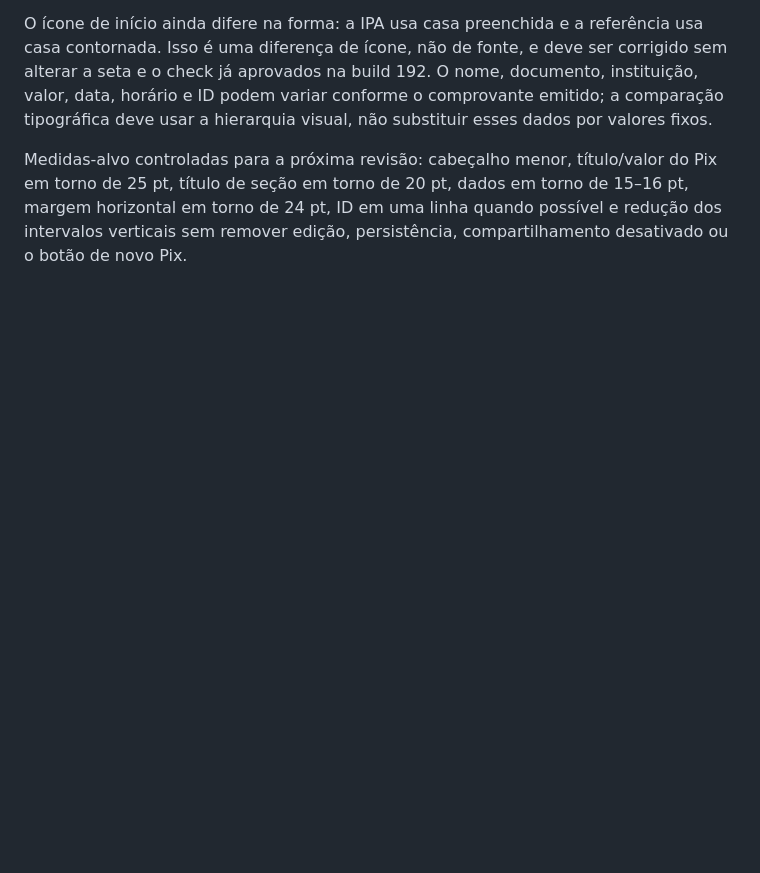
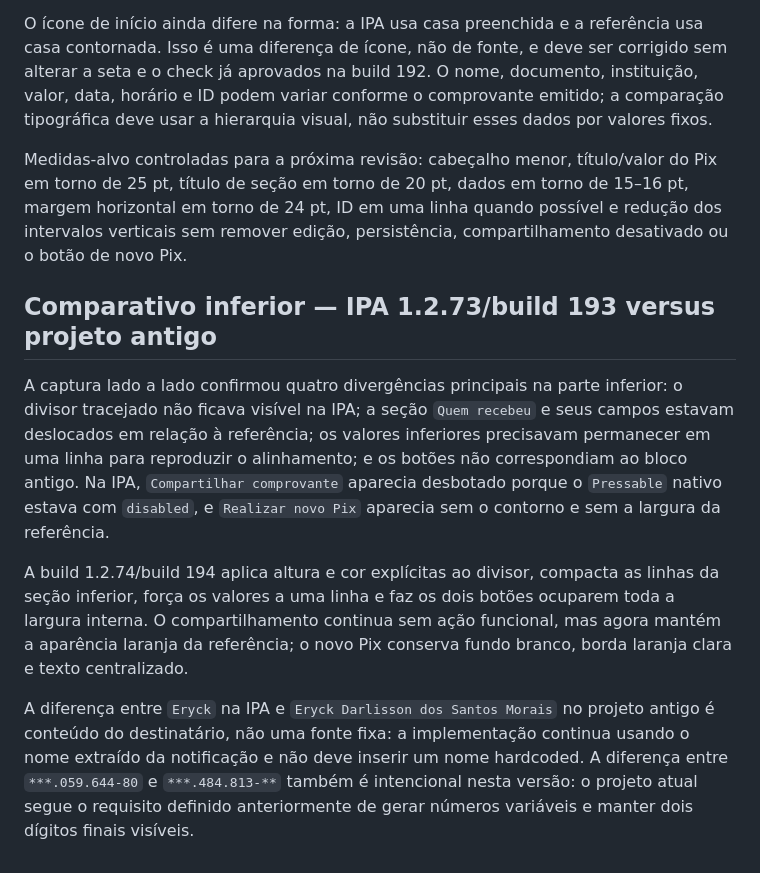
Before and after one commit to eryckmoraiis788-bit/iOS-App, a Markdown page: RECEIPTS_PREVIEW_FINDINGS.md, the part around the change. Rendered like a GitHub page; blank space fills up the shorter version.

Commit message:
docs: record receipt lower comparison

```diff
--- a/RECEIPTS_PREVIEW_FINDINGS.md
+++ b/RECEIPTS_PREVIEW_FINDINGS.md
@@ -52,3 +52,11 @@ A distância vertical na IPA fica excessiva após o círculo e entre o bloco da
 O ícone de início ainda difere na forma: a IPA usa casa preenchida e a referência usa casa contornada. Isso é uma diferença de ícone, não de fonte, e deve ser corrigido sem alterar a seta e o check já aprovados na build 192. O nome, documento, instituição, valor, data, horário e ID podem variar conforme o comprovante emitido; a comparação tipográfica deve usar a hierarquia visual, não substituir esses dados por valores fixos.
 
 Medidas-alvo controladas para a próxima revisão: cabeçalho menor, título/valor do Pix em torno de 25 pt, título de seção em torno de 20 pt, dados em torno de 15–16 pt, margem horizontal em torno de 24 pt, ID em uma linha quando possível e redução dos intervalos verticais sem remover edição, persistência, compartilhamento desativado ou o botão de novo Pix.
+
+## Comparativo inferior — IPA 1.2.73/build 193 versus projeto antigo
+
+A captura lado a lado confirmou quatro divergências principais na parte inferior: o divisor tracejado não ficava visível na IPA; a seção `Quem recebeu` e seus campos estavam deslocados em relação à referência; os valores inferiores precisavam permanecer em uma linha para reproduzir o alinhamento; e os botões não correspondiam ao bloco antigo. Na IPA, `Compartilhar comprovante` aparecia desbotado porque o `Pressable` nativo estava com `disabled`, e `Realizar novo Pix` aparecia sem o contorno e sem a largura da referência.
+
+A build 1.2.74/build 194 aplica altura e cor explícitas ao divisor, compacta as linhas da seção inferior, força os valores a uma linha e faz os dois botões ocuparem toda a largura interna. O compartilhamento continua sem ação funcional, mas agora mantém a aparência laranja da referência; o novo Pix conserva fundo branco, borda laranja clara e texto centralizado.
+
+A diferença entre `Eryck` na IPA e `Eryck Darlisson dos Santos Morais` no projeto antigo é conteúdo do destinatário, não uma fonte fixa: a implementação continua usando o nome extraído da notificação e não deve inserir um nome hardcoded. A diferença entre `***.059.644-80` e `***.484.813-**` também é intencional nesta versão: o projeto atual segue o requisito definido anteriormente de gerar números variáveis e manter dois dígitos finais visíveis.
```
Also changed, not shown: todo.md (+11 -0 lines).
